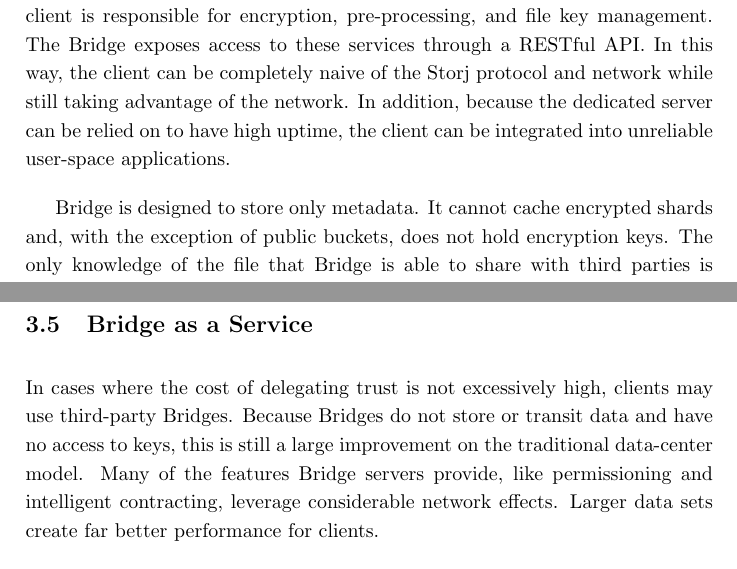
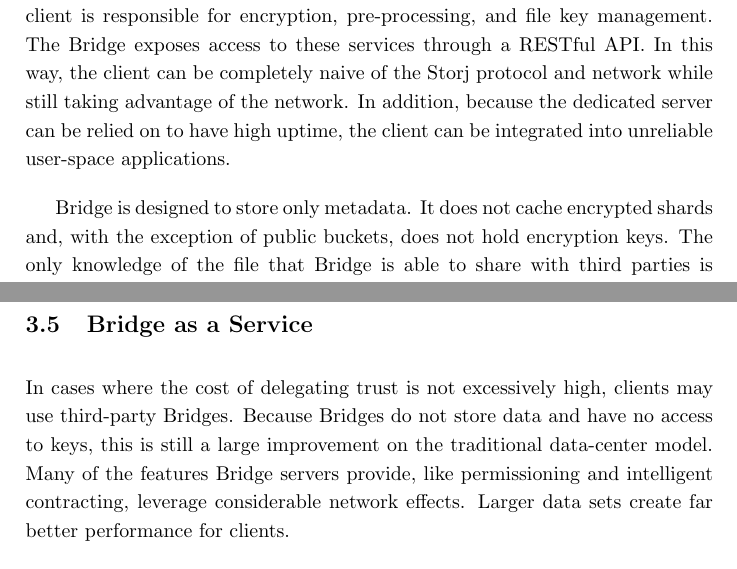
Before and after one commit to storj/whitepaper, a LaTeX paper (Storj Whitepaper V2.tex): two parts of pages 18 and 23 of 37, joined at a grey line, cut so that both start at the same text. Compiled offline with pdfLaTeX.

Commit message:
address #21 and rebuild

```diff
--- a/Storj Whitepaper V2.tex
+++ b/Storj Whitepaper V2.tex
@@ -276,7 +276,7 @@
 
 In the current implementation, Bridge assumes responsibility for contract negotiation, audit issuance and verification, payments, and file state, while the client is responsible for encryption, pre-processing, and file key management. The Bridge exposes access to these services through a RESTful API. In this way, the client can be completely naive of the Storj protocol and network while still taking advantage of the network. In addition, because the dedicated server can be relied on to have high uptime, the client can be integrated into unreliable user-space applications.
 
-Bridge is designed to store only metadata. It cannot cache encrypted shards and, with the exception of public buckets, does not hold encryption keys. The only knowledge of the file that Bridge is able to share with third parties is metadata such as access patterns. This system protects the client's privacy and gives the client complete control over access to the data, while delegating the responsibility of keeping files available on the network to Bridge.
+Bridge is designed to store only metadata. It does not cache encrypted shards and, with the exception of public buckets, does not hold encryption keys. The only knowledge of the file that Bridge is able to share with third parties is metadata such as access patterns. This system protects the client's privacy and gives the client complete control over access to the data, while delegating the responsibility of keeping files available on the network to Bridge.
 
 It is possible to envision Bridge upgrades that allow for different levels of delegated trust. A Bridge client may want to retain control over issuing and validating audits, or managing pointers to shards. Or a client may choose to authorize two or more unrelated Bridges to manage its audits in order to minimize the trust it places in either Bridge server. In the long run, any function of the data owner can be split across two or more parties by delegating trust.
 
@@ -353,7 +353,7 @@
 This function is nearly impossible to distribute, as the retrieval and processing overhead of a distributed network are unsuitable to the high-performance demands of most storage applications. This also cannot be easily replicated by a data-center based object store. In a distributed network, knowledge about the network is incredibly valuable.
 
 \subsection{Bridge as a Service}
-In cases where the cost of delegating trust is not excessively high, clients may use third-party Bridges. Because Bridges do not store or transit data and have no access to keys, this is still a large improvement on the traditional data-center model. Many of the features Bridge servers provide, like permissioning and intelligent contracting, leverage considerable network effects. Larger data sets create far better performance for clients.
+In cases where the cost of delegating trust is not excessively high, clients may use third-party Bridges. Because Bridges do not store data and have no access to keys, this is still a large improvement on the traditional data-center model. Many of the features Bridge servers provide, like permissioning and intelligent contracting, leverage considerable network effects. Larger data sets create far better performance for clients.
 
 Applications using object stores delegate significant amounts of trust to the storage providers. Providers may choose to operate public Bridges as a service. Application developers then delegate trust to the Bridge, as they would to a traditional object store, but to a lesser degree. Future updates will allow for various distributions of responsibilities (and thus levels of trust) between clients and Bridges. This shifts significant operational burdens from the application developer to the service-provider. This would also allow developers to pay for storage with standard payment mechanisms, like credit cards, rather than managing a cryptocurrency wallet. Storj Labs Inc. currently provides this service.
 
```
Also changed, not shown: Storj Whitepaper V2.pdf.
